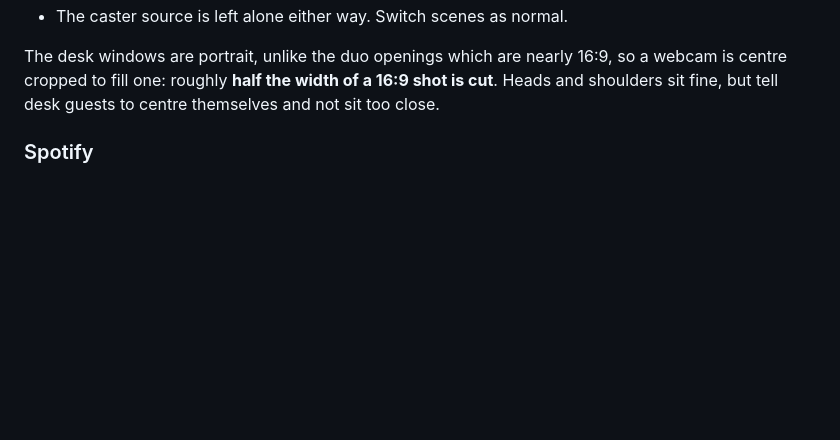
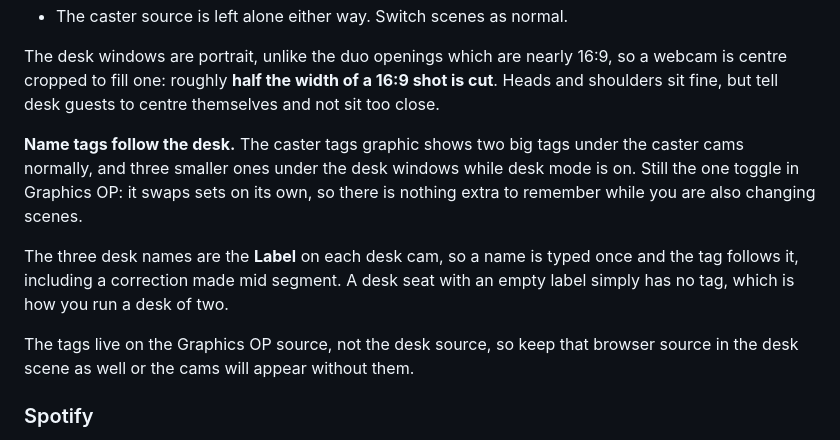
Before and after one commit to nebulaone20/OverlaySystem, a Markdown page: README.md, the part around the change. Drawn GitHub-style; blank space fills up the shorter version.

Commit message:
Document the desk name tags

```diff
--- a/README.md
+++ b/README.md
@@ -199,6 +199,18 @@ a webcam is centre cropped to fill one: roughly **half the width of a 16:9 shot
 is cut**. Heads and shoulders sit fine, but tell desk guests to centre
 themselves and not sit too close.
 
+**Name tags follow the desk.** The caster tags graphic shows two big tags under
+the caster cams normally, and three smaller ones under the desk windows while
+desk mode is on. Still the one toggle in Graphics OP: it swaps sets on its own,
+so there is nothing extra to remember while you are also changing scenes.
+
+The three desk names are the **Label** on each desk cam, so a name is typed once
+and the tag follows it, including a correction made mid segment. A desk seat with
+an empty label simply has no tag, which is how you run a desk of two.
+
+The tags live on the Graphics OP source, not the desk source, so keep that
+browser source in the desk scene as well or the cams will appear without them.
+
 ### Spotify
 - Check **Show Now Playing** to display the current song on the overlay
 - Click **Connect Spotify** to authenticate
```
